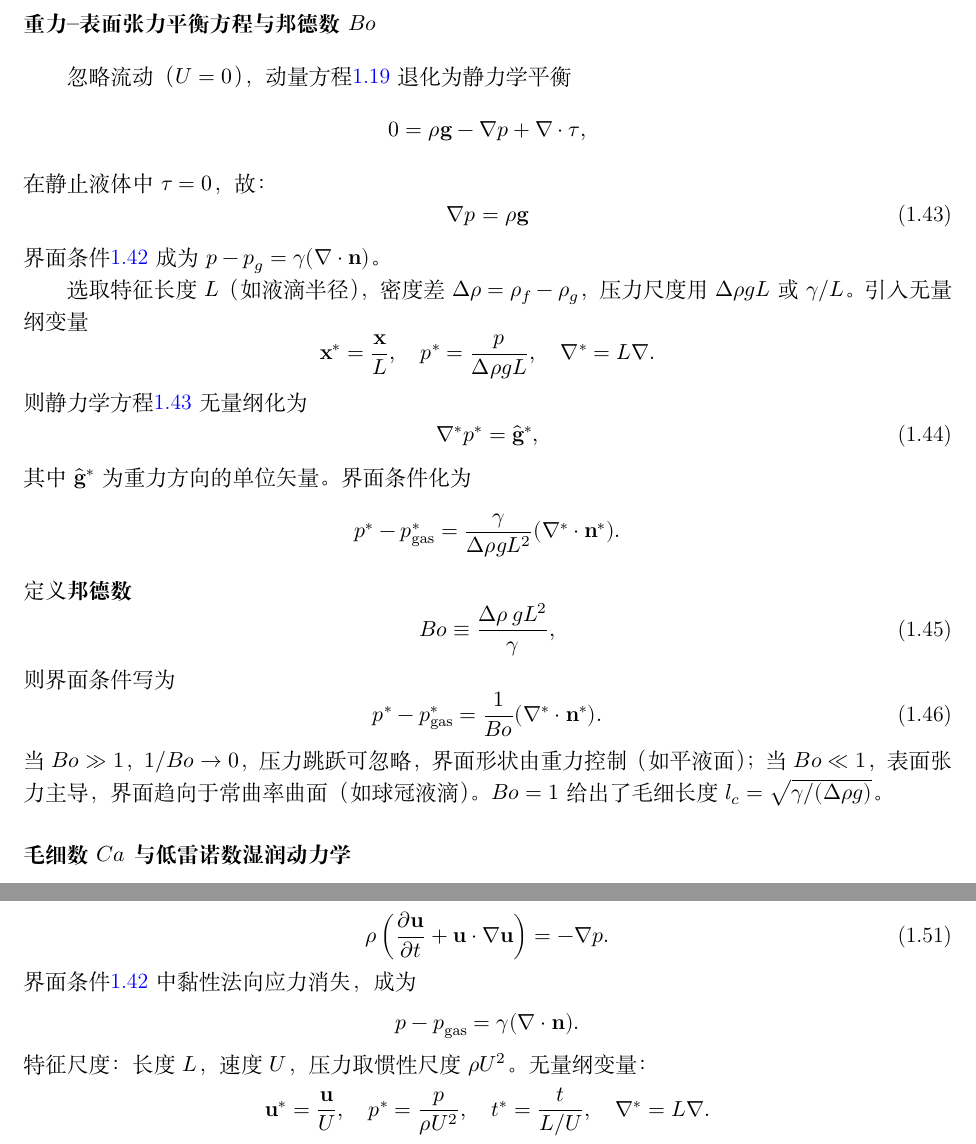
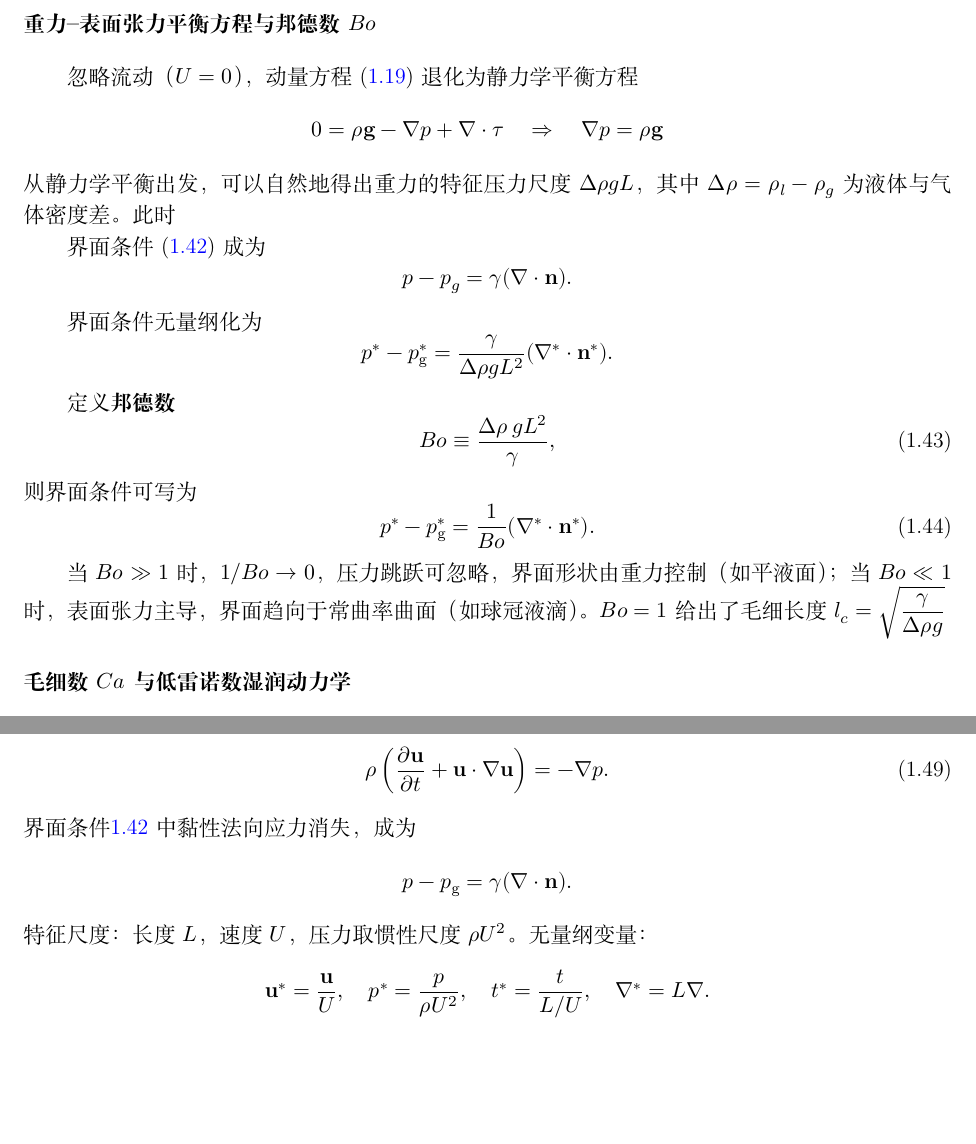
Before and after one commit to nobodyMa/nobodyMa_note_review_Fluiddynamics, a LaTeX book (我掌握的流体力学.tex, which reads chap1/chap.tex): two parts of pages 12 and 13 of 13, joined at a grey line, cut so that both start at the same text, the shorter picture padded with empty space. Compiled offline with XeLaTeX.

Commit message:
增加无量纲数

```diff
--- a/chap1/chap.tex
+++ b/chap1/chap.tex
@@ -596,47 +597,41 @@ $St$ 的物理意义为黏性扩散特征时间 $\tau_\nu = L^2/\nu$ 与流动
     \item 毛细数源于黏性－表面张力竞争，压力尺度取 $\mu U/L$（黏性应力尺度）；
     \item 韦伯数源于惯性－表面张力竞争，压力尺度取 $\rho U^2$。
 \end{itemize}
-% 无特殊说明时，物性参数均视为常数，其无量纲形式为 $1$。
 
 \paragraph{重力--表面张力平衡方程与邦德数 $Bo$}
 
-忽略流动（$U=0$），动量方程\ref{eq:eulerian_general} 退化为静力学平衡
+忽略流动（$U=0$），动量方程~\eqref{eq:eulerian_general} 退化为静力学平衡方程
 \[
-0 = \rho \mathbf{g} - \nabla p + \nabla \cdot \boldsymbol{\tau},
+0 = \rho \mathbf{g} - \nabla p + \nabla \cdot \boldsymbol{\tau}
+\quad\Rightarrow\quad
+\nabla p = \rho \mathbf{g}
 \]
-在静止液体中 $\boldsymbol{\tau}=0$，故：
-\begin{equation}
-    \nabla p = \rho \mathbf{g}
-    \label{eq:hydrostatic}
-\end{equation}
-界面条件\ref{eq:young_laplace} 成为 $p - p_{g} = \gamma (\nabla \cdot \mathbf{n})$。
+从静力学平衡出发，可以自然地得出重力的特征压力尺度 $\Delta\rho g L$，其中 $\Delta\rho = \rho_l - \rho_g$ 为液体与气体密度差。此时
 
-选取特征长度 $L$（如液滴半径），密度差 $\Delta\rho = \rho_{f} - \rho_{g}$，
-压力尺度用 $\Delta\rho g L$ 或 $\gamma/L$。引入无量纲变量
+界面条件~\eqref{eq:young_laplace} 成为
 \[
-\mathbf{x}^* = \frac{\mathbf{x}}{L},\quad p^* = \frac{p}{\Delta\rho g L},\quad \nabla^* = L\nabla.
+p - p_{g} = \gamma (\nabla \cdot \mathbf{n}).
 \]
-则静力学方程\ref{eq:hydrostatic} 无量纲化为
-\begin{equation}
-    \nabla^* p^* = \hat{\mathbf{g}}^*,
-    \label{eq:hydrostatic_nondim}
-\end{equation}
-其中 $\hat{\mathbf{g}}^*$ 为重力方向的单位矢量。界面条件化为
+
+界面条件无量纲化为
 \[
-p^* - p_{\text{gas}}^* = \frac{\gamma}{\Delta\rho g L^2} (\nabla^* \cdot \mathbf{n}^*).
+p^* - p_{\text{g}}^* = \frac{\gamma}{\Delta\rho g L^{2}} (\nabla^* \cdot \mathbf{n}^*).
 \]
+
 定义\textbf{邦德数}
 \begin{equation}
-    Bo \equiv \frac{\Delta\rho \, g L^2}{\gamma},
+Bo \equiv \frac{\Delta\rho \, g L^{2}}{\gamma},
+\label{eq:Bo_def}
 \end{equation}
-则界面条件写为
+则界面条件可写为
 \begin{equation}
-    p^* - p_{\text{gas}}^* = \frac{1}{Bo} (\nabla^* \cdot \mathbf{n}^*).
-    \label{eq:young_laplace_nondim_Bo}
+p^* - p_{\text{g}}^* = \frac{1}{Bo} (\nabla^* \cdot \mathbf{n}^*).
+\label{eq:young_laplace_nondim_Bo}
 \end{equation}
-当 $Bo \gg 1$，$1/Bo \to 0$，压力跳跃可忽略，界面形状由重力控制（如平液面）；当 $Bo \ll 1$，表面张力主导，界面趋向于常曲率曲面（如球冠液滴）。$Bo = 1$ 给出了毛细长度 $l_c = \sqrt{\gamma/(\Delta\rho g)}$。
 
-%-------------------- 毛细数 --------------------
+当 $Bo \gg 1$ 时，$1/Bo \to 0$，压力跳跃可忽略，界面形状由重力控制（如平液面）；当 $Bo \ll 1$ 时，表面张力主导，界面趋向于常曲率曲面（如球冠液滴）。$Bo = 1$ 给出了毛细长度
+\(\displaystyle l_c = \sqrt{\frac{\gamma}{\Delta\rho g}}\)
+
 \paragraph{毛细数 $Ca$ 与低雷诺数湿润动力学}
 
 在低速黏性主导的流动中，惯性项可略，方程\ref{eq:eulerian_general} 结合\ref{eq:constitutive_newtonian} 及不可压缩条件化为 Stokes 方程。保留重力作为体力，有
@@ -687,7 +682,7 @@ p^* - p_{\text{gas}}^* = \frac{\gamma}{\Delta\rho g L^2} (\nabla^* \cdot \mathbf
 \end{equation}
 界面条件\ref{eq:young_laplace} 中黏性法向应力消失，成为
 \[
-p - p_{\text{gas}} = \gamma (\nabla \cdot \mathbf{n}).
+p - p_{\text{g}} = \gamma (\nabla \cdot \mathbf{n}).
 \]
 特征尺度：长度 $L$，速度 $U$，压力取惯性尺度 $\rho U^2$。无量纲变量：
 \[
```
Also changed, not shown: 我掌握的流体力学.pdf, chap1/chap.tex (9 more changed lines), 5 other files.
